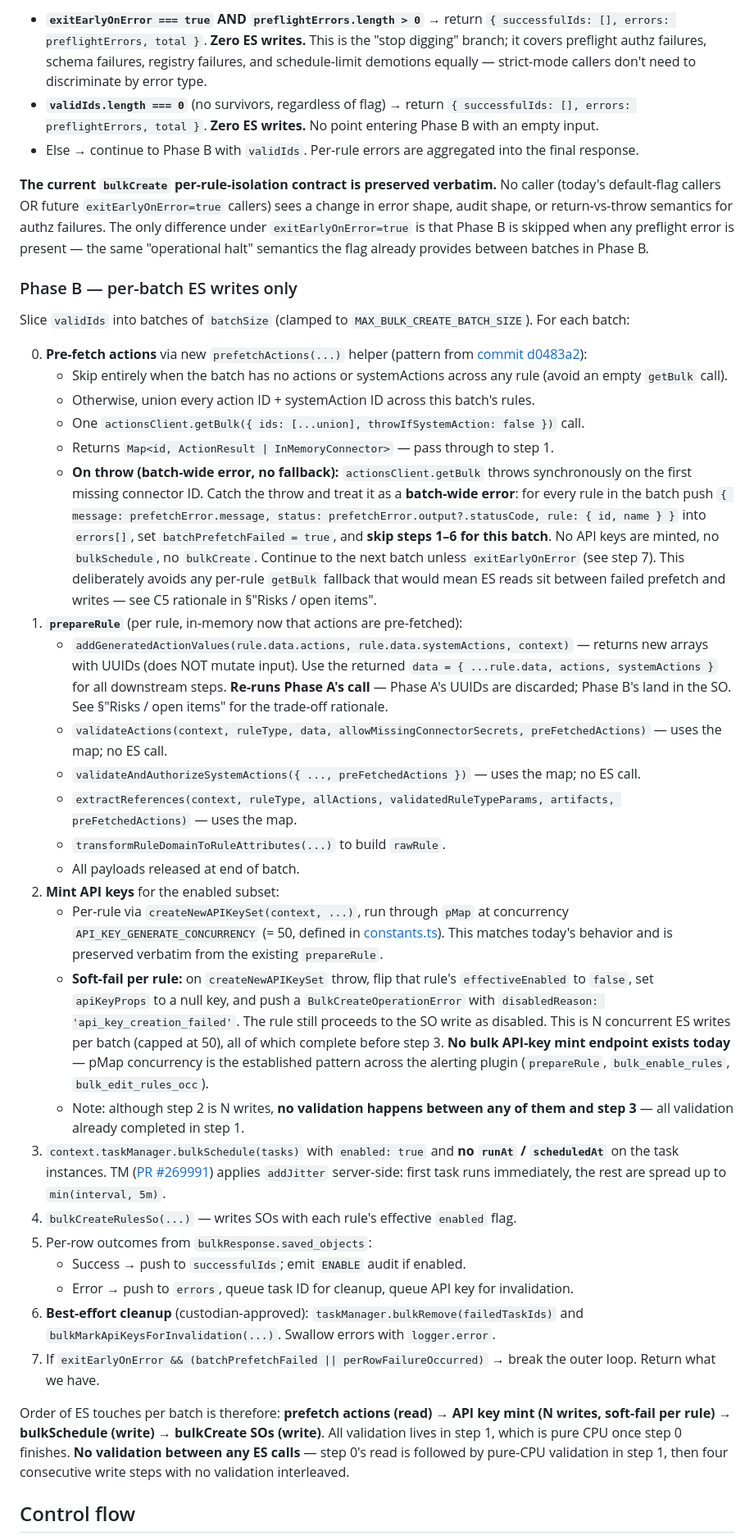
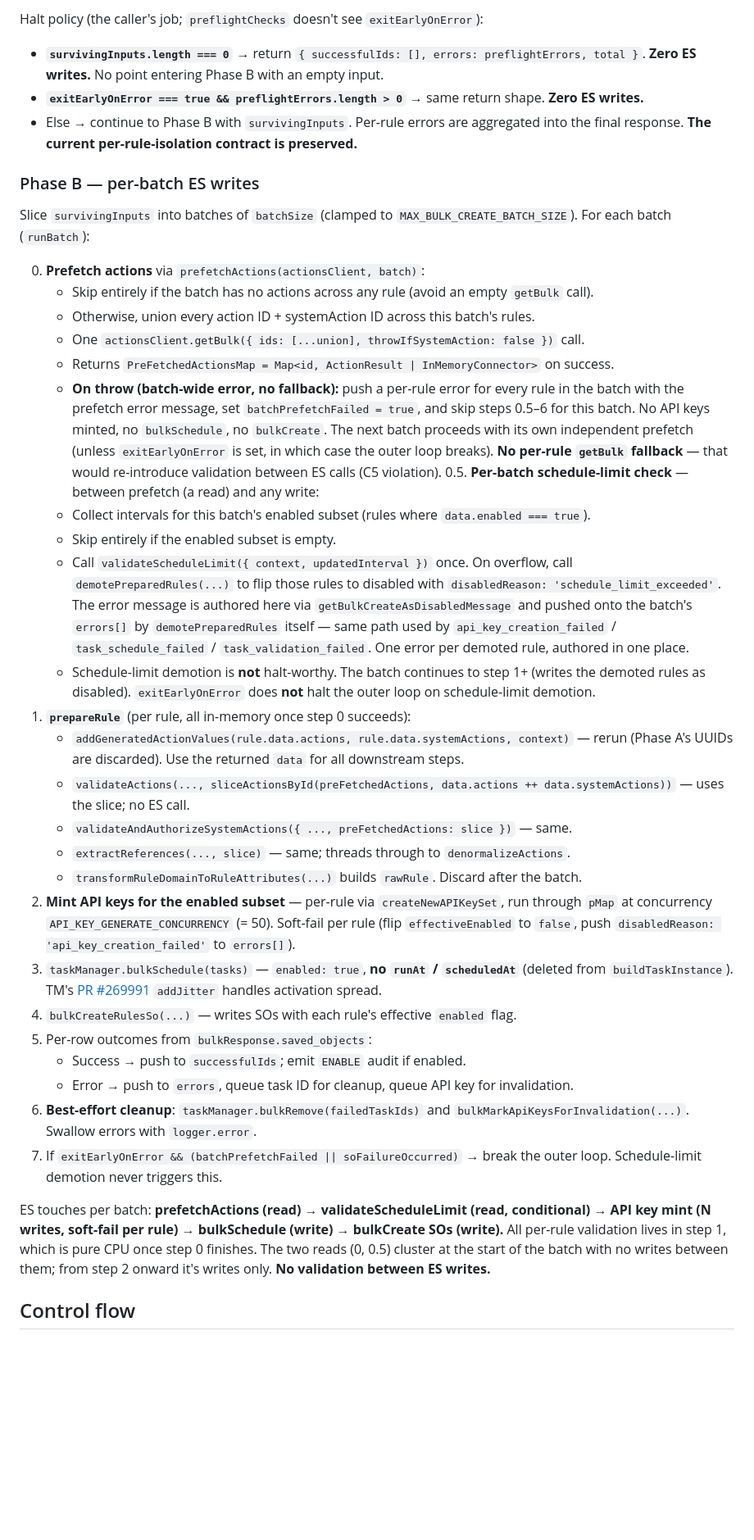
Before and after one commit to sdesalas/kibana-knowledge, a Markdown page: plans/bulk-create-rules-preflight_b58ffaf1.plan.md, the part around one of its changes. Shown at 82% size. GitHub-like rendering; blank space fills up the shorter version.

Commit message:
Add plans for bulkcreate

```diff
--- a/plans/bulk-create-rules-preflight_b58ffaf1.plan.md
+++ b/plans/bulk-create-rules-preflight_b58ffaf1.plan.md
@@ -109,40 +125,41 @@ Behaviour:
 
-- **`exitEarlyOnError === true` AND `preflightErrors.length > 0`** → return `{ successfulIds: [], errors: preflightErrors, total }`. **Zero ES writes.** This is the "stop digging" branch; it covers preflight authz failures, schema failures, registry failures, and schedule-limit demotions equally — strict-mode callers don't need to discriminate by error type.
-- **`validIds.length === 0`** (no survivors, regardless of flag) → return `{ successfulIds: [], errors: preflightErrors, total }`. **Zero ES writes.** No point entering Phase B with an empty input.
-- Else → continue to Phase B with `validIds`. Per-rule errors are aggregated into the final response.
+Halt policy (the caller's job; `preflightChecks` doesn't see `exitEarlyOnError`):
 
-**The current `bulkCreate` per-rule-isolation contract is preserved verbatim.** No caller (today's default-flag callers OR future `exitEarlyOnError=true` callers) sees a change in error shape, audit shape, or return-vs-throw semantics for authz failures. The only difference under `exitEarlyOnError=true` is that Phase B is skipped when any preflight error is present — the same "operational halt" semantics the flag already provides between batches in Phase B.
+- **`survivingInputs.length === 0`** → return `{ successfulIds: [], errors: preflightErrors, total }`. **Zero ES writes.** No point entering Phase B with an empty input.
+- **`exitEarlyOnError === true && preflightErrors.length > 0`** → same return shape. **Zero ES writes.**
+- Else → continue to Phase B with `survivingInputs`. Per-rule errors are aggregated into the final response. **The current per-rule-isolation contract is preserved.**
 
-### Phase B — per-batch ES writes only
+### Phase B — per-batch ES writes
 
-Slice `validIds` into batches of `batchSize` (clamped to `MAX_BULK_CREATE_BATCH_SIZE`). For each batch:
+Slice `survivingInputs` into batches of `batchSize` (clamped to `MAX_BULK_CREATE_BATCH_SIZE`). For each batch (`runBatch`):
 
-0. **Pre-fetch actions** via new `prefetchActions(...)` helper (pattern from [commit d0483a2](https://github.com/elastic/kibana/commit/d0483a20df2fa7e96cb7ecff036656185b69147f)):
-   - Skip entirely when the batch has no actions or systemActions across any rule (avoid an empty `getBulk` call).
+0. **Prefetch actions** via `prefetchActions(actionsClient, batch)`:
+   - Skip entirely if the batch has no actions across any rule (avoid an empty `getBulk` call).
    - Otherwise, union every action ID + systemAction ID across this batch's rules.
    - One `actionsClient.getBulk({ ids: [...union], throwIfSystemAction: false })` call.
-   - Returns `Map<id, ActionResult | InMemoryConnector>` — pass through to step 1.
-   - **On throw (batch-wide error, no fallback):** `actionsClient.getBulk` throws synchronously on the first missing connector ID. Catch the throw and treat it as a **batch-wide error**: for every rule in the batch push `{ message: prefetchError.message, status: prefetchError.output?.statusCode, rule: { id, name } }` into `errors[]`, set `batchPrefetchFailed = true`, and **skip steps 1–6 for this batch**. No API keys are minted, no `bulkSchedule`, no `bulkCreate`. Continue to the next batch unless `exitEarlyOnError` (see step 7). This deliberately avoids any per-rule `getBulk` fallback that would mean ES reads sit between failed prefetch and writes — see C5 rationale in §"Risks / open items".
-1. **`prepareRule`** (per rule, in-memory now that actions are pre-fetched):
-   - `addGeneratedActionValues(rule.data.actions, rule.data.systemActions, context)` — returns new arrays with UUIDs (does NOT mutate input). Use the returned `data = { ...rule.data, actions, systemActions }` for all downstream steps. **Re-runs Phase A's call** — Phase A's UUIDs are discarded; Phase B's land in the SO. See §"Risks / open items" for the trade-off rationale.
-   - `validateActions(context, ruleType, data, allowMissingConnectorSecrets, preFetchedActions)` — uses the map; no ES call.
-   - `validateAndAuthorizeSystemActions({ ..., preFetchedActions })` — uses the map; no ES call.
-   - `extractReferences(context, ruleType, allActions, validatedRuleTypeParams, artifacts, preFetchedActions)` — uses the map.
-   - `transformRuleDomainToRuleAttributes(...)` to build `rawRule`.
-   - All payloads released at end of batch.
-2. **Mint API keys** for the enabled subset:
-   - Per-rule via `createNewAPIKeySet(context, ...)`, run through `pMap` at concurrency `API_KEY_GENERATE_CONCURRENCY` (= 50, defined in [constants.ts](x-pack/platform/plugins/shared/alerting/server/rules_client/common/constants.ts)). This matches today's behavior and is preserved verbatim from the existing `prepareRule`.
-   - **Soft-fail per rule:** on `createNewAPIKeySet` throw, flip that rule's `effectiveEnabled` to `false`, set `apiKeyProps` to a null key, and push a `BulkCreateOperationError` with `disabledReason: 'api_key_creation_failed'`. The rule still proceeds to the SO write as disabled. This is N concurrent ES writes per batch (capped at 50), all of which complete before step 3. **No bulk API-key mint endpoint exists today** — pMap concurrency is the established pattern across the alerting plugin (`prepareRule`, `bulk_enable_rules`, `bulk_edit_rules_occ`).
-   - Note: although step 2 is N writes, **no validation happens between any of them and step 3** — all validation already completed in step 1.
-3. `context.taskManager.bulkSchedule(tasks)` with `enabled: true` and **no `runAt` / `scheduledAt`** on the task instances. TM ([PR #269991](https://github.com/elastic/kibana/pull/269991)) applies `addJitter` server-side: first task runs immediately, the rest are spread up to `min(interval, 5m)`.
+   - Returns `PreFetchedActionsMap = Map<id, ActionResult | InMemoryConnector>` on success.
+   - **On throw (batch-wide error, no fallback):** push a per-rule error for every rule in the batch with the prefetch error message, set `batchPrefetchFailed = true`, and skip steps 0.5–6 for this batch. No API keys minted, no `bulkSchedule`, no `bulkCreate`. The next batch proceeds with its own independent prefetch (unless `exitEarlyOnError` is set, in which case the outer loop breaks). **No per-rule `getBulk` fallback** — that would re-introduce validation between ES calls (C5 violation).
+0.5. **Per-batch schedule-limit check** — between prefetch (a read) and any write:
+   - Collect intervals for this batch's enabled subset (rules where `data.enabled === true`).
+   - Skip entirely if the enabled subset is empty.
+   - Call `validateScheduleLimit({ context, updatedInterval })` once. On overflow, call `demotePreparedRules(...)` to flip those rules to disabled with `disabledReason: 'schedule_limit_exceeded'`. The error message is authored here via `getBulkCreateAsDisabledMessage` and pushed onto the batch's `errors[]` by `demotePreparedRules` itself — same path used by `api_key_creation_failed` / `task_schedule_failed` / `task_validation_failed`. One error per demoted rule, authored in one place.
+   - Schedule-limit demotion is **not** halt-worthy. The batch continues to step 1+ (writes the demoted rules as disabled). `exitEarlyOnError` does **not** halt the outer loop on schedule-limit demotion.
+1. **`prepareRule`** (per rule, all in-memory once step 0 succeeds):
+   - `addGeneratedActionValues(rule.data.actions, rule.data.systemActions, context)` — rerun (Phase A's UUIDs are discarded). Use the returned `data` for all downstream steps.
+   - `validateActions(..., sliceActionsById(preFetchedActions, data.actions ++ data.systemActions))` — uses the slice; no ES call.
+   - `validateAndAuthorizeSystemActions({ ..., preFetchedActions: slice })` — same.
+   - `extractReferences(..., slice)` — same; threads through to `denormalizeActions`.
+   - `transformRuleDomainToRuleAttributes(...)` builds `rawRule`. Discard after the batch.
+2. **Mint API keys for the enabled subset** — per-rule via `createNewAPIKeySet`, run through `pMap` at concurrency `API_KEY_GENERATE_CONCURRENCY` (= 50). Soft-fail per rule (flip `effectiveEnabled` to `false`, push `disabledReason: 'api_key_creation_failed'` to `errors[]`).
+3. `taskManager.bulkSchedule(tasks)` — `enabled: true`, **no `runAt` / `scheduledAt`** (deleted from `buildTaskInstance`). TM's [PR #269991](https://github.com/elastic/kibana/pull/269991) `addJitter` handles activation spread.
 4. `bulkCreateRulesSo(...)` — writes SOs with each rule's effective `enabled` flag.
 5. Per-row outcomes from `bulkResponse.saved_objects`:
    - Success → push to `successfulIds`; emit `ENABLE` audit if enabled.
    - Error → push to `errors`, queue task ID for cleanup, queue API key for invalidation.
-6. **Best-effort cleanup** (custodian-approved): `taskManager.bulkRemove(failedTaskIds)` and `bulkMarkApiKeysForInvalidation(...)`. Swallow errors with `logger.error`.
-7. If `exitEarlyOnError && (batchPrefetchFailed || perRowFailureOccurred)` → break the outer loop. Return what we have.
+6. **Best-effort cleanup**: `taskManager.bulkRemove(failedTaskIds)` and `bulkMarkApiKeysForInvalidation(...)`. Swallow errors with `logger.error`.
+7. If `exitEarlyOnError && (batchPrefetchFailed || soFailureOccurred)` → break the outer loop. Schedule-limit demotion never triggers this.
 
-Order of ES touches per batch is therefore: **prefetch actions (read) → API key mint (N writes, soft-fail per rule) → bulkSchedule (write) → bulkCreate SOs (write)**. All validation lives in step 1, which is pure CPU once step 0 finishes. **No validation between any ES calls** — step 0's read is followed by pure-CPU validation in step 1, then four consecutive write steps with no validation interleaved.
+ES touches per batch: **prefetchActions (read) → validateScheduleLimit (read, conditional) → API key mint (N writes, soft-fail per rule) → bulkSchedule (write) → bulkCreate SOs (write).** All per-rule validation lives in step 1, which is pure CPU once step 0 finishes. The two reads (0, 0.5) cluster at the start of the batch with no writes between them; from step 2 onward it's writes only. **No validation between ES writes.**
 
 ## Control flow
 
```
Also changed, not shown: other parts of plans/bulk-create-rules-preflight_b58ffaf1.plan.md (+155 -147 lines), plans/bulk-create_verifybatches_extraction_2ff6b6db.plan.md (added, +200 -0 lines).
